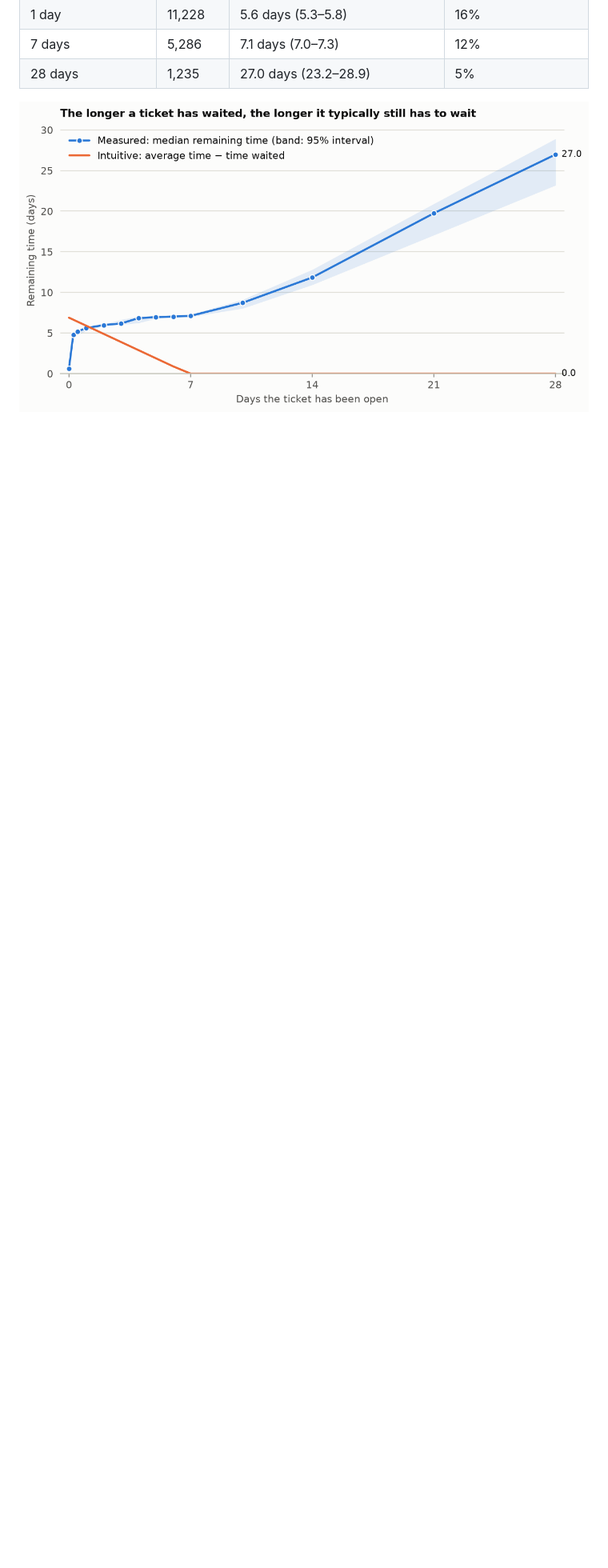
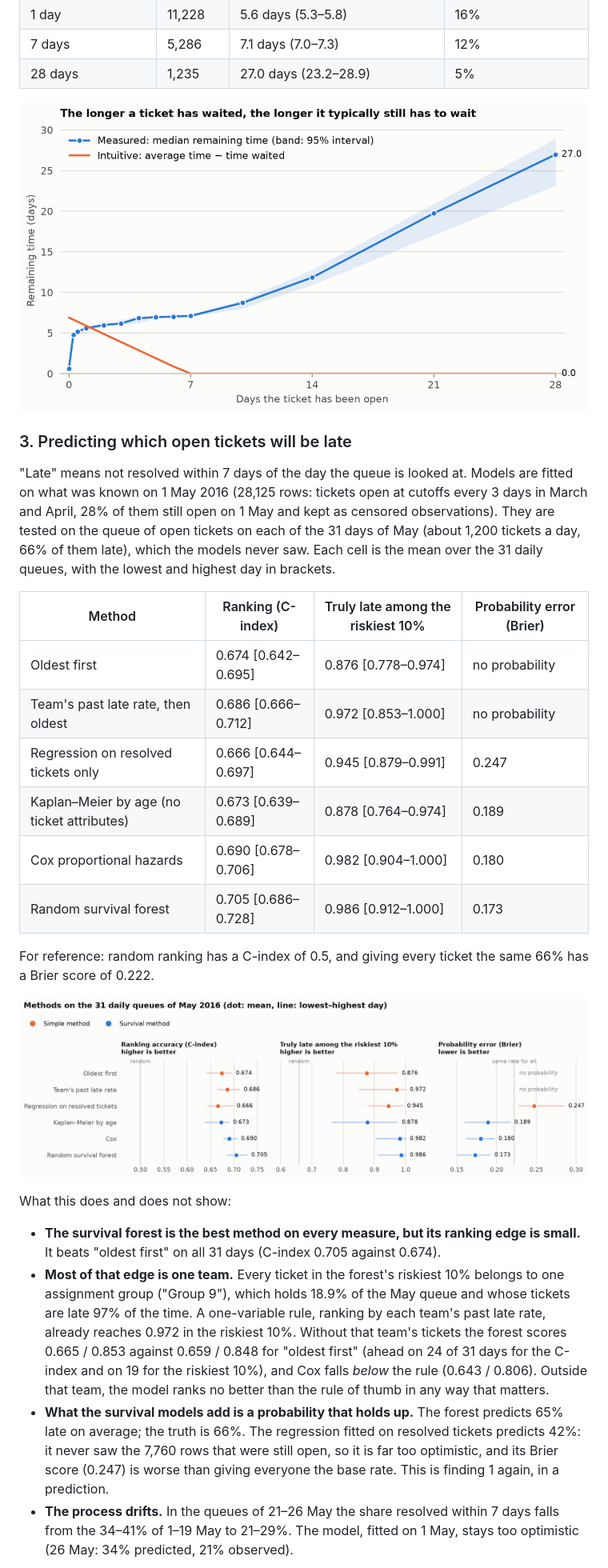
Before and after one commit to kaansteinnn/ticket-resolution-survival, a Markdown page: README.md, the part around one of its changes. Shown at 80% size. GitHub-like rendering; pictures changed too: reports/figures/model_comparison_en.png (added); blank space fills up the shorter version.

```diff
--- a/README.md
+++ b/README.md
@@ -52,3 +52,44 @@ go". Measured on the complete data, the median remaining time goes the other way
 
 ![Remaining time by age](reports/figures/waiting_en.png)
 
+### 3. Predicting which open tickets will be late
+
+"Late" means not resolved within 7 days of the day the queue is looked at. Models are fitted on what
+was known on 1 May 2016 (28,125 rows: tickets open at cutoffs every 3 days in March and April, 28% of
+them still open on 1 May and kept as censored observations). They are tested on the queue of open
+tickets on each of the 31 days of May (about 1,200 tickets a day, 66% of them late), which the models
+never saw. Each cell is the mean over the 31 daily queues, with the lowest and highest day in brackets.
+
+| Method | Ranking (C-index) | Truly late among the riskiest 10% | Probability error (Brier) |
+|---|---|---|---|
+| Oldest first | 0.674 [0.642–0.695] | 0.876 [0.778–0.974] | no probability |
+| Team's past late rate, then oldest | 0.686 [0.666–0.712] | 0.972 [0.853–1.000] | no probability |
+| Regression on resolved tickets only | 0.666 [0.644–0.697] | 0.945 [0.879–0.991] | 0.247 |
+| Kaplan–Meier by age (no ticket attributes) | 0.673 [0.639–0.689] | 0.878 [0.764–0.974] | 0.189 |
+| Cox proportional hazards | 0.690 [0.678–0.706] | 0.982 [0.904–1.000] | 0.180 |
+| Random survival forest | 0.705 [0.686–0.728] | 0.986 [0.912–1.000] | 0.173 |
+
+For reference: random ranking has a C-index of 0.5, and giving every ticket the same 66% has a Brier
+score of 0.222.
+
+![Methods compared](reports/figures/model_comparison_en.png)
+
+What this does and does not show:
+
+- **The survival forest is the best method on every measure, but its ranking edge is small.** It
+  beats "oldest first" on all 31 days (C-index 0.705 against 0.674).
+- **Most of that edge is one team.** Every ticket in the forest's riskiest 10% belongs to one
+  assignment group ("Group 9"), which holds 18.9% of the May queue and whose tickets are late 97% of
+  the time. A one-variable rule, ranking by each team's past late rate, already reaches 0.972 in the
+  riskiest 10%. Without that team's tickets the forest scores 0.665 / 0.853 against 0.659 / 0.848 for
+  "oldest first" (ahead on 24 of 31 days for the C-index and on 19 for the riskiest 10%), and Cox
+  falls *below* the rule (0.643 / 0.806). Outside that team, the model ranks no better than the rule
+  of thumb in any way that matters.
+- **What the survival models add is a probability that holds up.** The forest predicts 65% late on
+  average; the truth is 66%. The regression fitted on resolved tickets predicts 42%: it never saw the
+  7,760 rows that were still open, so it is far too optimistic, and its Brier score (0.247) is worse
+  than giving everyone the base rate. This is finding 1 again, in a prediction.
+- **The process drifts.** In the queues of 21–26 May the share resolved within 7 days falls from the
+  34–41% of 1–19 May to 21–29%. The model, fitted on 1 May, stays too optimistic (26 May: 34%
+  predicted, 21% observed).
+
```
Also changed, not shown: other parts of README.md (+17 -6 lines), reports/figures/calibration_en.png (added), reports/figures/calibration_tr.png (added), reports/figures/model_comparison_tr.png (added), 11 other files.
